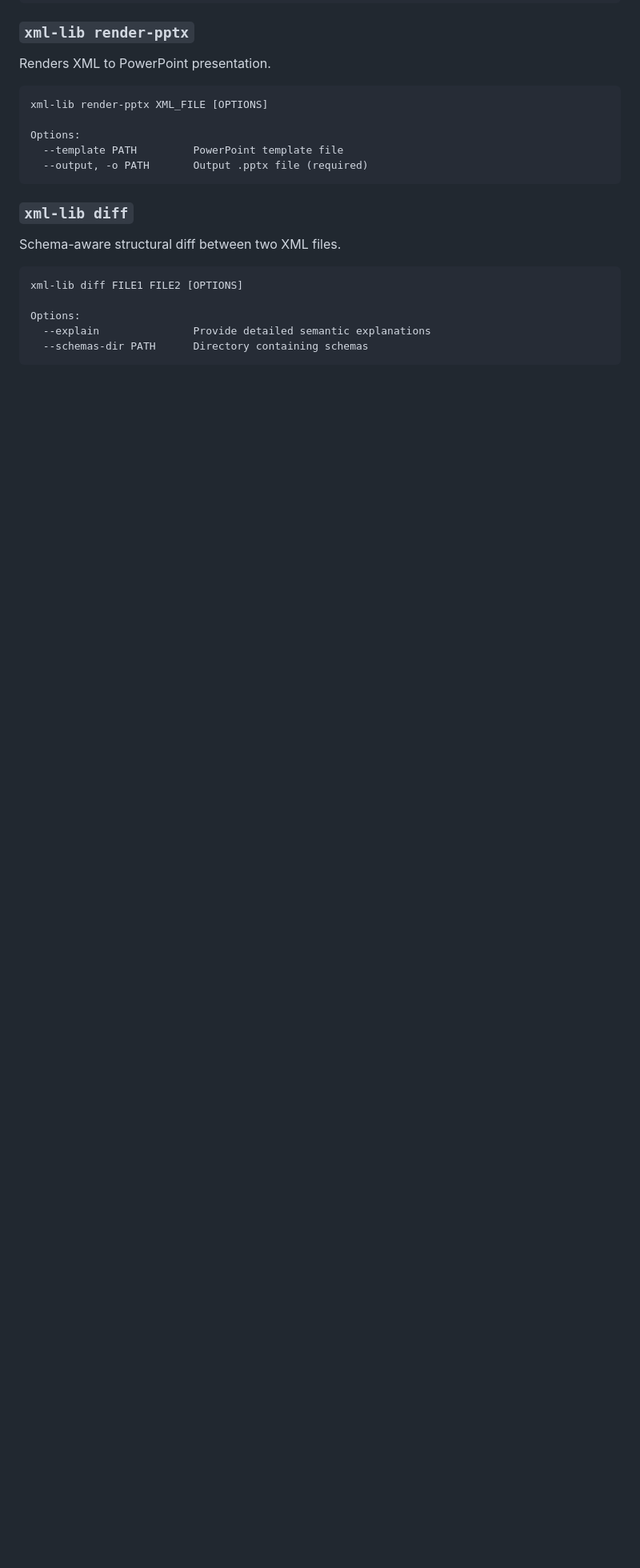
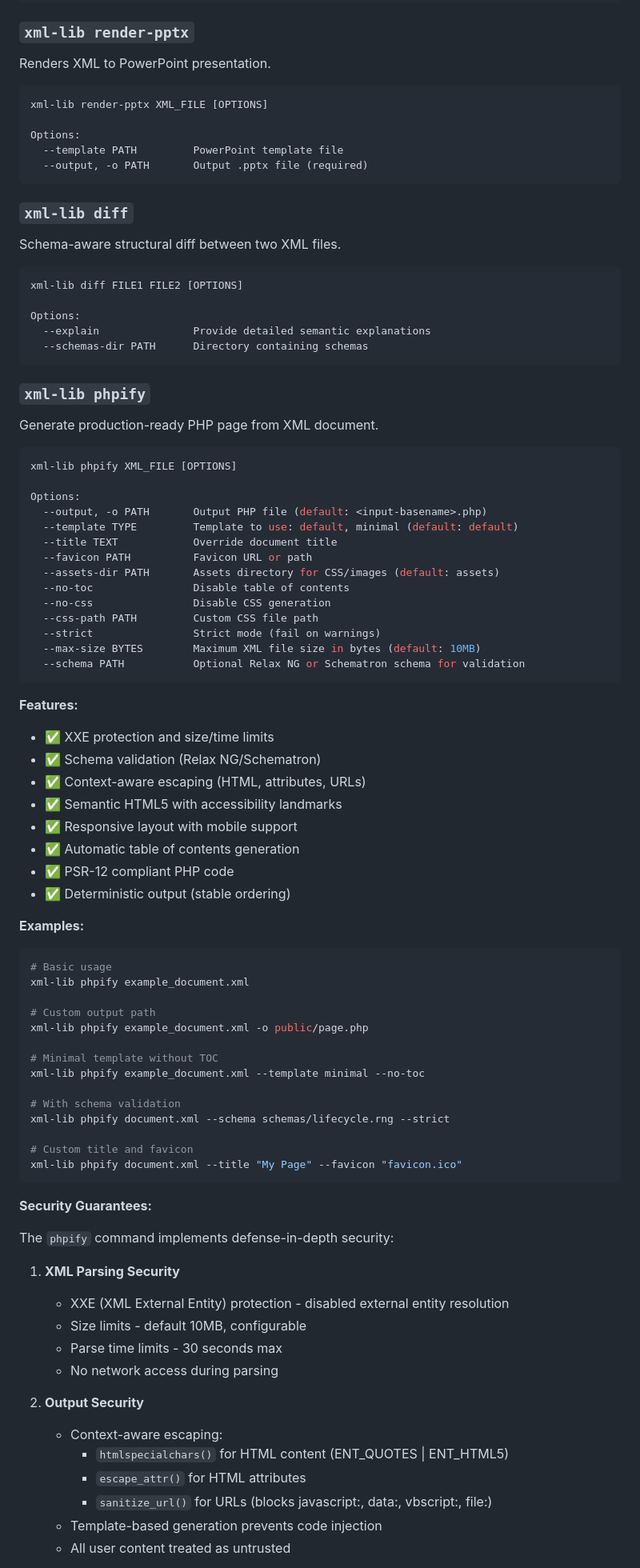
Before and after one commit to farukalpay/xml-lib, a Markdown page: README.md, the part around one of its changes. Shown at 80% size. GitHub-like rendering; blank space fills up the shorter version.

Commit message:
docs: add comprehensive phpify documentation to README
- Add phpify command reference with all options
- Document security guarantees (XXE protection, escaping, limits)
- Include usage examples and best practices
- List features, template options, and limitations
- Update features section to highlight PHP generation capability

````diff
--- a/README.md
+++ b/README.md
@@ -218,3 +220,71 @@ Options:
   --schemas-dir PATH      Directory containing schemas
 ```
 
+### `xml-lib phpify`
+
+Generate production-ready PHP page from XML document.
+
+```bash
+xml-lib phpify XML_FILE [OPTIONS]
+
+Options:
+  --output, -o PATH       Output PHP file (default: <input-basename>.php)
+  --template TYPE         Template to use: default, minimal (default: default)
+  --title TEXT            Override document title
+  --favicon PATH          Favicon URL or path
+  --assets-dir PATH       Assets directory for CSS/images (default: assets)
+  --no-toc                Disable table of contents
+  --no-css                Disable CSS generation
+  --css-path PATH         Custom CSS file path
+  --strict                Strict mode (fail on warnings)
+  --max-size BYTES        Maximum XML file size in bytes (default: 10MB)
+  --schema PATH           Optional Relax NG or Schematron schema for validation
+```
+
+**Features:**
+- ✅ XXE protection and size/time limits
+- ✅ Schema validation (Relax NG/Schematron)
+- ✅ Context-aware escaping (HTML, attributes, URLs)
+- ✅ Semantic HTML5 with accessibility landmarks
+- ✅ Responsive layout with mobile support
+- ✅ Automatic table of contents generation
+- ✅ PSR-12 compliant PHP code
+- ✅ Deterministic output (stable ordering)
+
+**Examples:**
+
+```bash
+# Basic usage
+xml-lib phpify example_document.xml
+
+# Custom output path
+xml-lib phpify example_document.xml -o public/page.php
+
+# Minimal template without TOC
+xml-lib phpify example_document.xml --template minimal --no-toc
+
+# With schema validation
+xml-lib phpify document.xml --schema schemas/lifecycle.rng --strict
+
+# Custom title and favicon
+xml-lib phpify document.xml --title "My Page" --favicon "favicon.ico"
+```
+
+**Security Guarantees:**
+
+The `phpify` command implements defense-in-depth security:
+
+1. **XML Parsing Security**
+   - XXE (XML External Entity) protection - disabled external entity resolution
+   - Size limits - default 10MB, configurable
+   - Parse time limits - 30 seconds max
+   - No network access during parsing
+
+2. **Output Security**
+   - Context-aware escaping:
+     - `htmlspecialchars()` for HTML content (ENT_QUOTES | ENT_HTML5)
+     - `escape_attr()` for HTML attributes
+     - `sanitize_url()` for URLs (blocks javascript:, data:, vbscript:, file:)
+   - Template-based generation prevents code injection
+   - All user content treated as untrusted
+
````
Also changed, not shown: other parts of README.md (+29 -0 lines).
